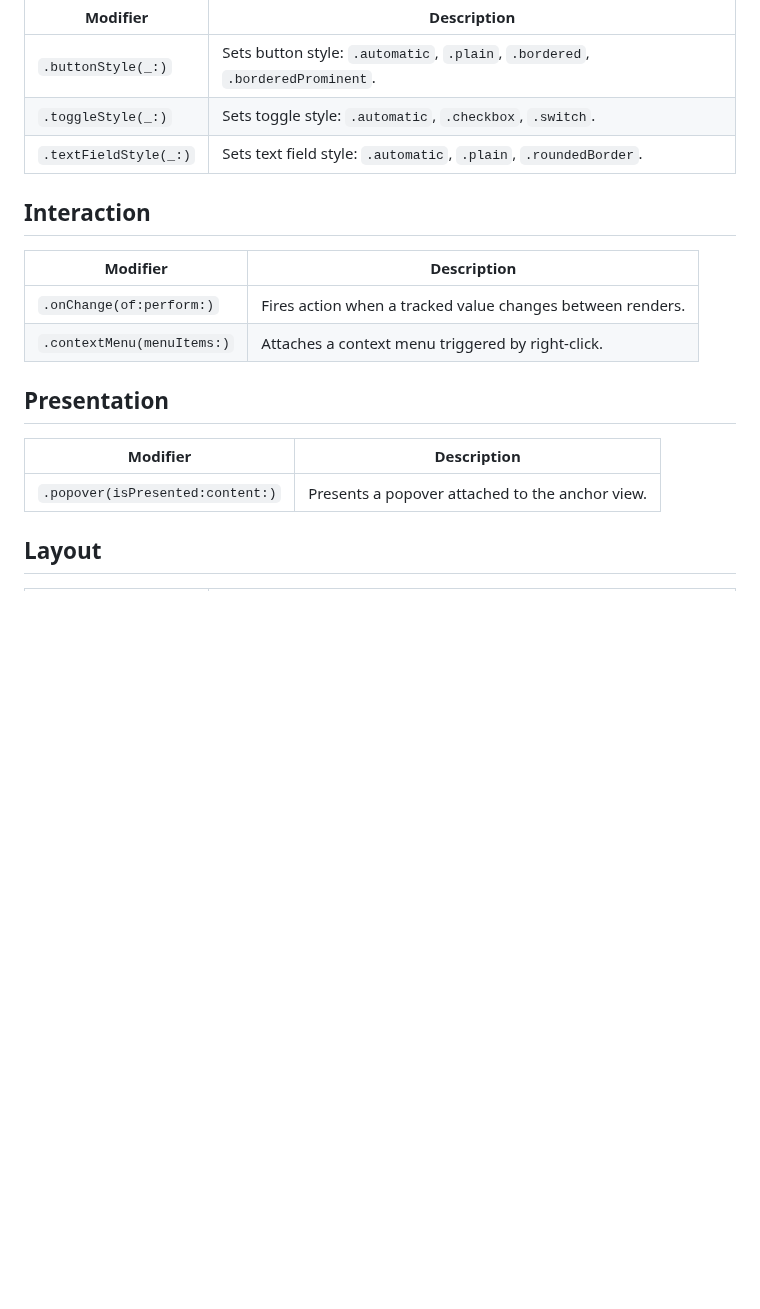
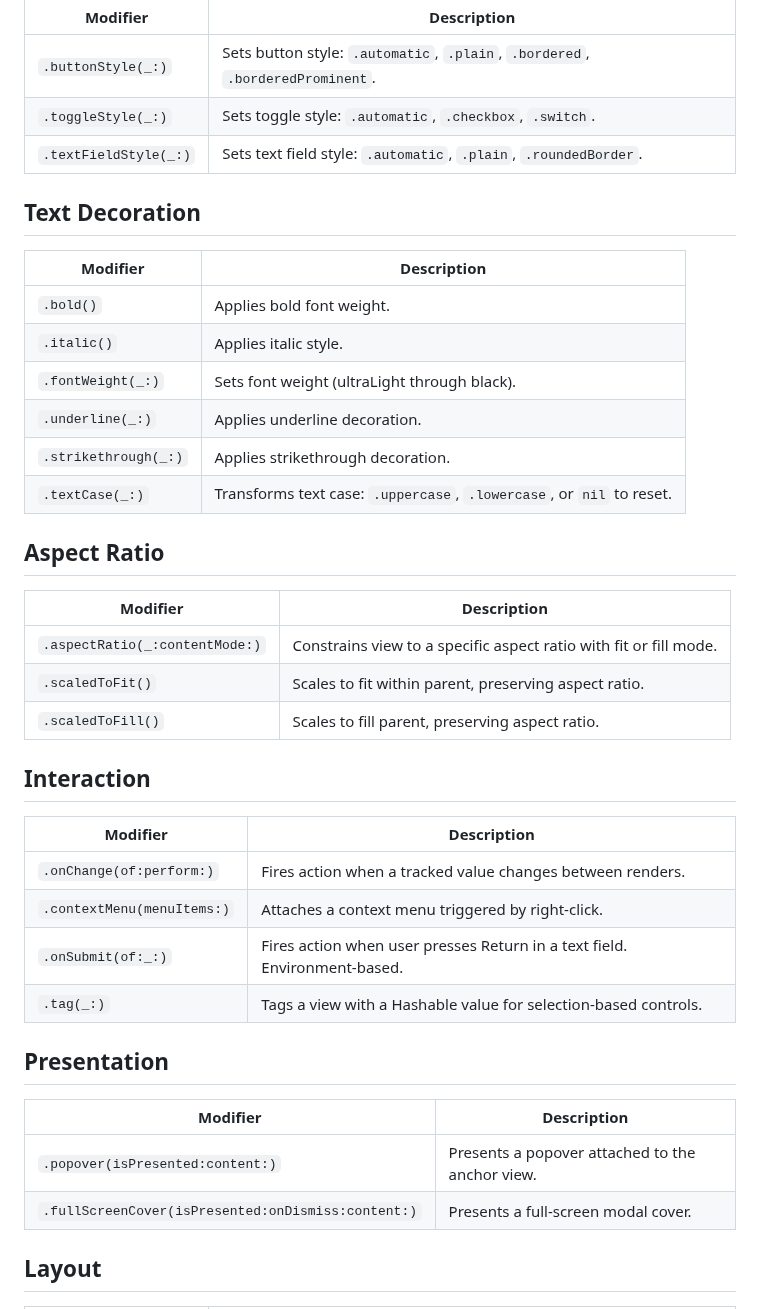
Before and after one commit to codelynx/SwiftOpenUI, a Markdown page: docs/api/modifiers.md, the part around the change. Rendered like a GitHub page; blank space fills up the shorter version.

```diff
--- a/docs/api/modifiers.md
+++ b/docs/api/modifiers.md
@@ -95,18 +95,40 @@ All modifier view structs live in `Sources/SwiftOpenUI/Modifiers/`. Each wraps c
 | `.toggleStyle(_:)` | Sets toggle style: `.automatic`, `.checkbox`, `.switch`. |
 | `.textFieldStyle(_:)` | Sets text field style: `.automatic`, `.plain`, `.roundedBorder`. |
 
+## Text Decoration
+
+| Modifier | Description |
+|----------|-------------|
+| `.bold()` | Applies bold font weight. |
+| `.italic()` | Applies italic style. |
+| `.fontWeight(_:)` | Sets font weight (ultraLight through black). |
+| `.underline(_:)` | Applies underline decoration. |
+| `.strikethrough(_:)` | Applies strikethrough decoration. |
+| `.textCase(_:)` | Transforms text case: `.uppercase`, `.lowercase`, or `nil` to reset. |
+
+## Aspect Ratio
+
+| Modifier | Description |
+|----------|-------------|
+| `.aspectRatio(_:contentMode:)` | Constrains view to a specific aspect ratio with fit or fill mode. |
+| `.scaledToFit()` | Scales to fit within parent, preserving aspect ratio. |
+| `.scaledToFill()` | Scales to fill parent, preserving aspect ratio. |
+
 ## Interaction
 
 | Modifier | Description |
 |----------|-------------|
 | `.onChange(of:perform:)` | Fires action when a tracked value changes between renders. |
 | `.contextMenu(menuItems:)` | Attaches a context menu triggered by right-click. |
+| `.onSubmit(of:_:)` | Fires action when user presses Return in a text field. Environment-based. |
+| `.tag(_:)` | Tags a view with a Hashable value for selection-based controls. |
 
 ## Presentation
 
 | Modifier | Description |
 |----------|-------------|
 | `.popover(isPresented:content:)` | Presents a popover attached to the anchor view. |
+| `.fullScreenCover(isPresented:onDismiss:content:)` | Presents a full-screen modal cover. |
 
 ## Layout
 
```
Also changed, not shown: docs/architecture/swiftui-parity-matrix.md (+13 -0 lines), docs/roadmap.md (+2 -0 lines).
